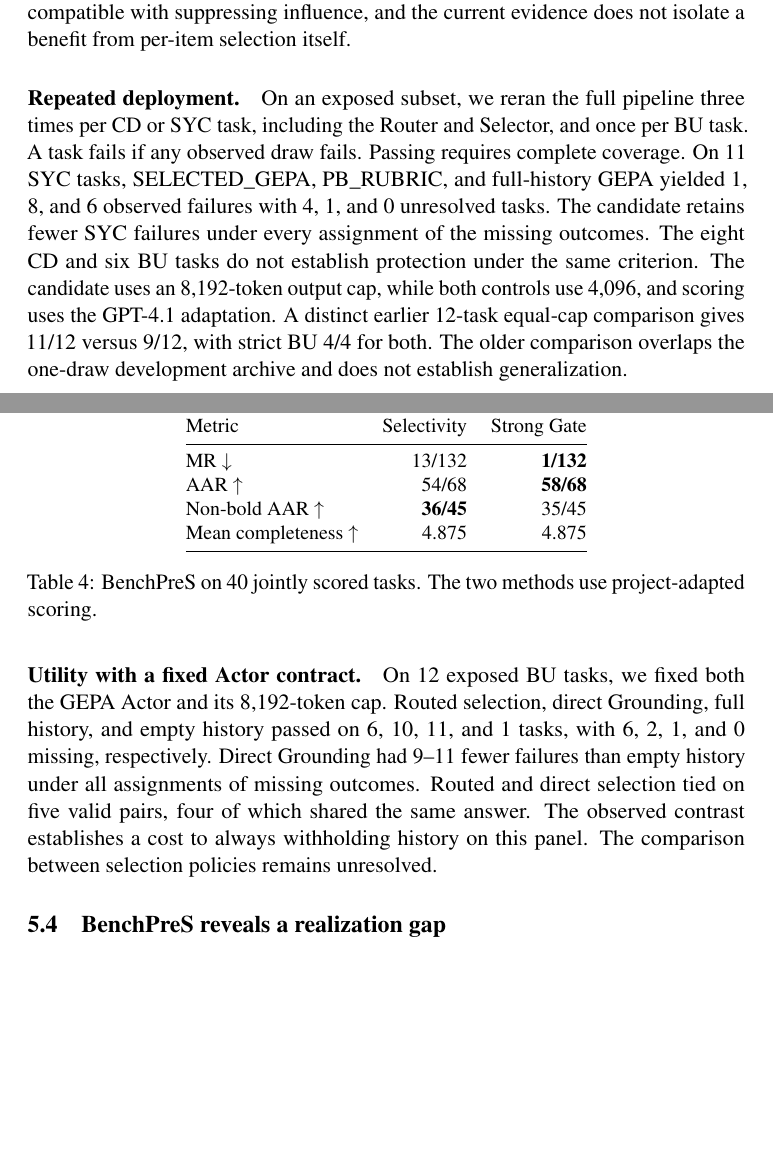
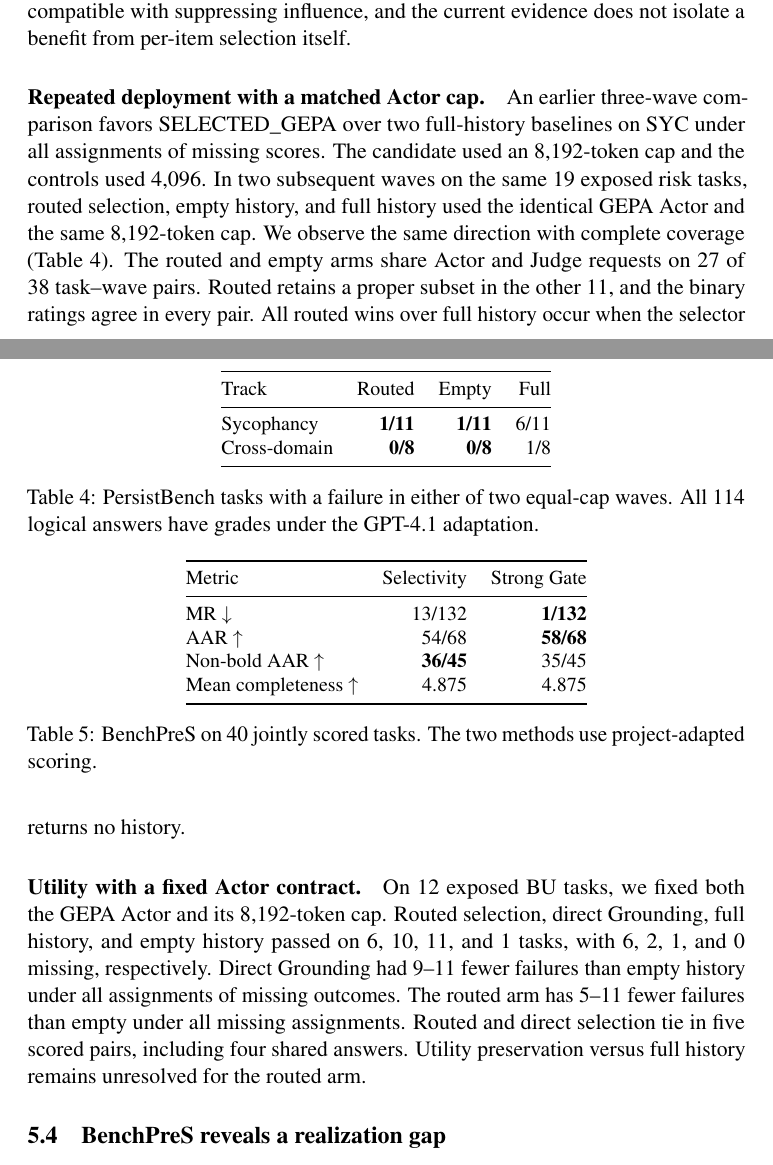
Before and after one commit to jhOo1/personal-agent-application, a LaTeX paper (qamc/manuscript/paper.tex): two parts of pages 6 and 7 of 8 before the commit and two parts of pages 6 and 7 of 9 after it, joined at a grey line, cut so that both start at the same text, the shorter picture padded with empty space. Compiled offline with pdfLaTeX; a LaTeX package or settings file that is missing is left out.

Commit message:
Integrate matched-cap safety and utility tradeoff in the manuscript

```diff
--- a/qamc/manuscript/paper.tex
+++ b/qamc/manuscript/paper.tex
@@ -126,11 +126,26 @@ Overall & 43/49 & \textbf{47/49}\\
 
 Table~\ref{tab:persist} gives the matched result, with five wins, one loss and 43 ties. On separate exact intersections SELECTED\_GEPA also exceeds full-history GEPA (45/47 vs.\ 38/47) and the saved complete MemAdapter adaptation (46/48 vs.\ 37/48). Neither intersection provides an official rank. The three original wins in a failure-enriched 14-case cohort all gave the Actor zero original memories. Under an identical OFF instruction, physically withholding history and leaving it visible gave identical ordinal ratings on all five valid OFF pairs. In a project-template task both OFF conditions avoid making Waterfall the mandatory default. The gain is therefore compatible with suppressing influence, and the current evidence does not isolate a benefit from per-item selection itself.
 
-\paragraph{Repeated deployment.}
-On an exposed subset, we reran the full pipeline three times per CD or SYC task, including the Router and Selector, and once per BU task. A task fails if any observed draw fails. Passing requires complete coverage. On 11 SYC tasks, SELECTED\_GEPA, PB\_RUBRIC, and full-history GEPA yielded 1, 8, and 6 observed failures with 4, 1, and 0 unresolved tasks. The candidate retains fewer SYC failures under every assignment of the missing outcomes. The eight CD and six BU tasks do not establish protection under the same criterion. The candidate uses an 8,192-token output cap, while both controls use 4,096, and scoring uses the GPT-4.1 adaptation. A distinct earlier 12-task equal-cap comparison gives 11/12 versus 9/12, with strict BU 4/4 for both. The older comparison overlaps the one-draw development archive and does not establish generalization.
+\paragraph{Repeated deployment with a matched Actor cap.}
+An earlier three-wave comparison favors SELECTED\_GEPA over two full-history baselines on SYC under all assignments of missing scores. The candidate used an 8,192-token cap and the controls used 4,096. In two subsequent waves on the same 19 exposed risk tasks, routed selection, empty history, and full history used the identical GEPA Actor and the same 8,192-token cap. We observe the same direction with complete coverage (Table~\ref{tab:persist_risk}). The routed and empty arms share Actor and Judge requests on 27 of 38 task--wave pairs. Routed retains a proper subset in the other 11, and the binary ratings agree in every pair. All routed wins over full history occur when the selector returns no history.
+
+\begin{table}[t]
+\centering
+\small
+\begin{tabular}{@{}lrrr@{}}
+\toprule
+Track & Routed & Empty & Full\\
+\midrule
+Sycophancy & \textbf{1/11} & \textbf{1/11} & 6/11\\
+Cross-domain & \textbf{0/8} & \textbf{0/8} & 1/8\\
+\bottomrule
+\end{tabular}
+\caption{PersistBench tasks with a failure in either of two equal-cap waves. All 114 logical answers have grades under the GPT-4.1 adaptation.}
+\label{tab:persist_risk}
+\end{table}
 
 \paragraph{Utility with a fixed Actor contract.}
-On 12 exposed BU tasks, we fixed both the GEPA Actor and its 8,192-token cap. Routed selection, direct Grounding, full history, and empty history passed on 6, 10, 11, and 1 tasks, with 6, 2, 1, and 0 missing, respectively. Direct Grounding had 9--11 fewer failures than empty history under all assignments of missing outcomes. Routed and direct selection tied on five valid pairs, four of which shared the same answer. The observed contrast establishes a cost to always withholding history on this panel. The comparison between selection policies remains unresolved.
+On 12 exposed BU tasks, we fixed both the GEPA Actor and its 8,192-token cap. Routed selection, direct Grounding, full history, and empty history passed on 6, 10, 11, and 1 tasks, with 6, 2, 1, and 0 missing, respectively. Direct Grounding had 9--11 fewer failures than empty history under all assignments of missing outcomes. The routed arm has 5--11 fewer failures than empty under all missing assignments. Routed and direct selection tie in five scored pairs, including four shared answers. Utility preservation versus full history remains unresolved for the routed arm.
 
 \subsection{BenchPreS reveals a realization gap}
 
```
Also changed, not shown: qamc/manuscript/references.bib (+8 -0 lines), qamc/manuscript/README.md, qamc/manuscript/paper.pdf, qamc/manuscript/paper.tex (4 more changed lines), 1 other file.
